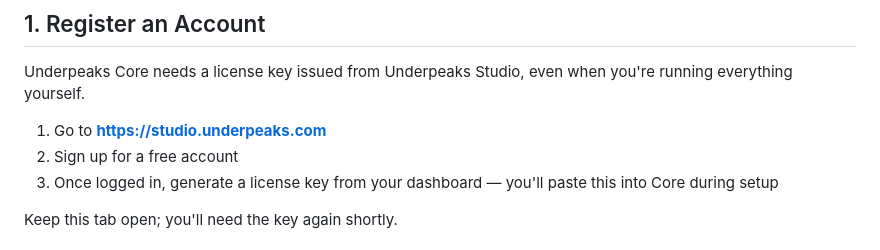
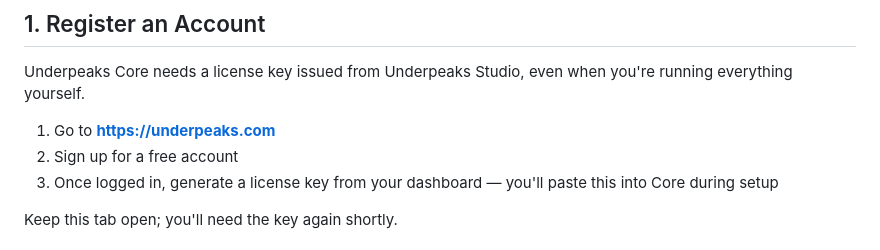
Before and after one commit to underpeaks/underpeaks-core, a Markdown page: README.md, the part around the change. Drawn GitHub-style.

Commit message:
update40

```diff
--- a/README.md
+++ b/README.md
@@ -50,7 +50,7 @@ Not sure which one you need? Start with Core — you can always move to Studio l
 
 Underpeaks Core needs a license key issued from Underpeaks Studio, even when you're running everything yourself.
 
-1. Go to **[https://studio.underpeaks.com](https://studio.underpeaks.com)**
+1. Go to **[https://underpeaks.com](https://underpeaks.com)**
 2. Sign up for a free account
 3. Once logged in, generate a license key from your dashboard — you'll paste this into Core during setup
 
```
